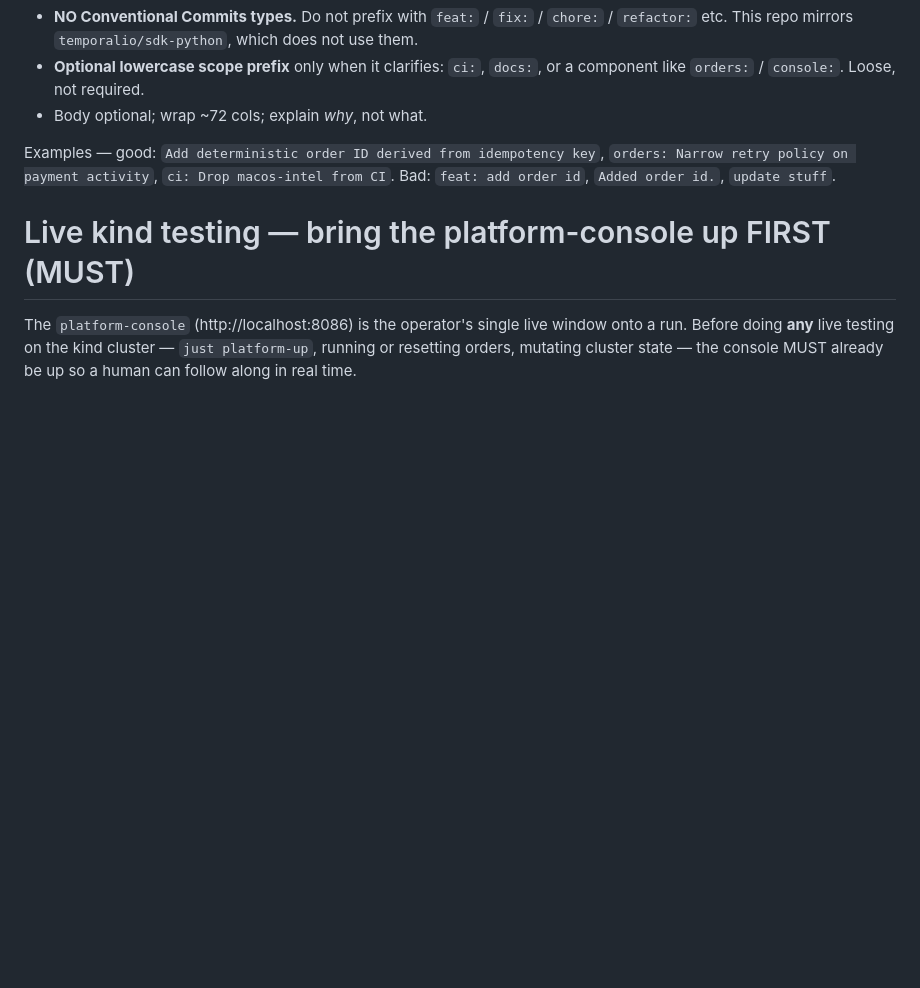
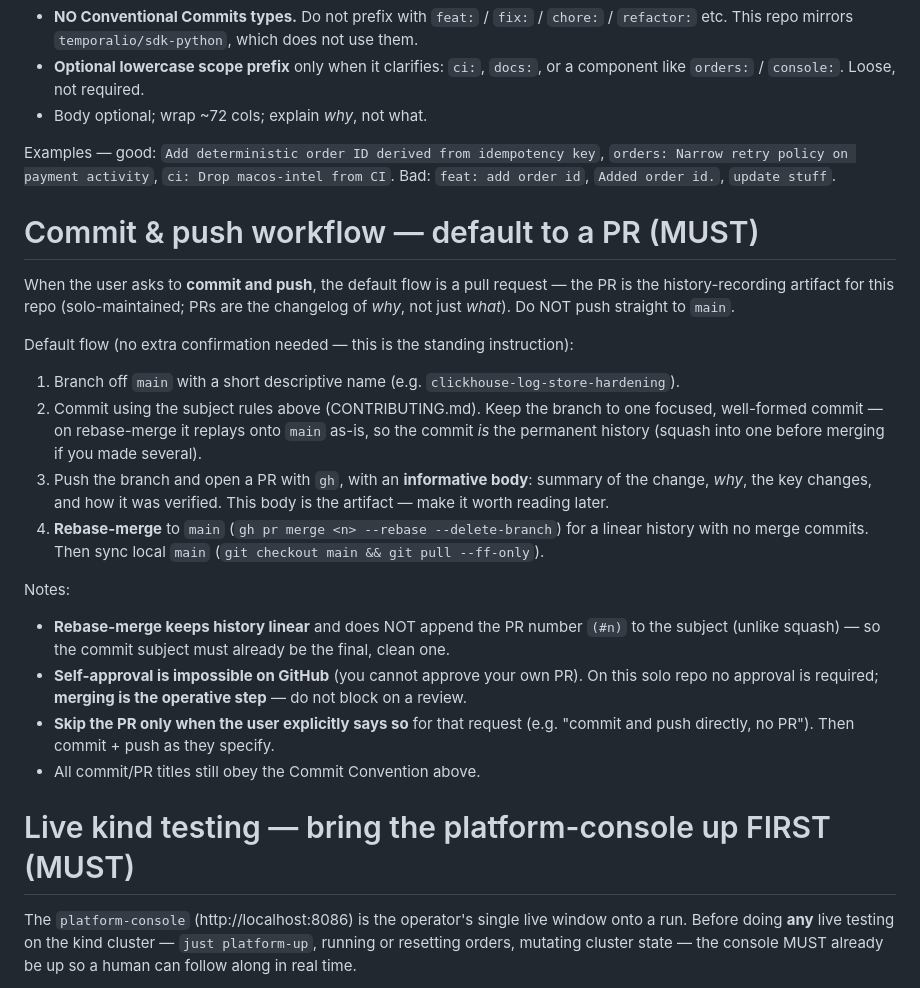
Before and after one commit to cvilenio/temporal-production-local, a Markdown page: AGENTS.md, the part around the change. Drawn GitHub-style; blank space fills up the shorter version.

Commit message:
docs: Make PR with rebase-merge the default for commit-and-push requests
Record changes through a PR by default so the PR body becomes the history
artifact (why, not just what) on this solo-maintained repo. Standardize on
rebase-merge for a linear history with no merge commits. Document the
branch -> PR -> rebase-merge flow for agents in AGENTS.md and the
PR-as-history practice in CONTRIBUTING.md. Note that self-approval is
impossible on GitHub, so merging — not approval — is the operative step.

Co-Authored-By: Claude Opus 4.8 (1M context) <noreply@anthropic.com>

```diff
--- a/AGENTS.md
+++ b/AGENTS.md
@@ -53,6 +53,35 @@ Examples — good: `Add deterministic order ID derived from idempotency key`,
 `orders: Narrow retry policy on payment activity`, `ci: Drop macos-intel from CI`.
 Bad: `feat: add order id`, `Added order id.`, `update stuff`.
 
+# Commit & push workflow — default to a PR (MUST)
+
+When the user asks to **commit and push**, the default flow is a pull request — the PR is
+the history-recording artifact for this repo (solo-maintained; PRs are the changelog of
+*why*, not just *what*). Do NOT push straight to `main`.
+
+Default flow (no extra confirmation needed — this is the standing instruction):
+
+1. Branch off `main` with a short descriptive name (e.g. `clickhouse-log-store-hardening`).
+2. Commit using the subject rules above (CONTRIBUTING.md). Keep the branch to one focused,
+   well-formed commit — on rebase-merge it replays onto `main` as-is, so the commit *is*
+   the permanent history (squash into one before merging if you made several).
+3. Push the branch and open a PR with `gh`, with an **informative body**: summary of the
+   change, *why*, the key changes, and how it was verified. This body is the artifact —
+   make it worth reading later.
+4. **Rebase-merge** to `main` (`gh pr merge <n> --rebase --delete-branch`) for a linear
+   history with no merge commits. Then sync local `main` (`git checkout main &&
+   git pull --ff-only`).
+
+Notes:
+- **Rebase-merge keeps history linear** and does NOT append the PR number `(#n)` to the
+  subject (unlike squash) — so the commit subject must already be the final, clean one.
+- **Self-approval is impossible on GitHub** (you cannot approve your own PR). On this
+  solo repo no approval is required; **merging is the operative step** — do not block on
+  a review.
+- **Skip the PR only when the user explicitly says so** for that request (e.g. "commit
+  and push directly, no PR"). Then commit + push as they specify.
+- All commit/PR titles still obey the Commit Convention above.
+
 # Live kind testing — bring the platform-console up FIRST (MUST)
 
 The `platform-console` (http://localhost:8086) is the operator's single live window onto a
```
Also changed, not shown: CONTRIBUTING.md (+16 -2 lines).
